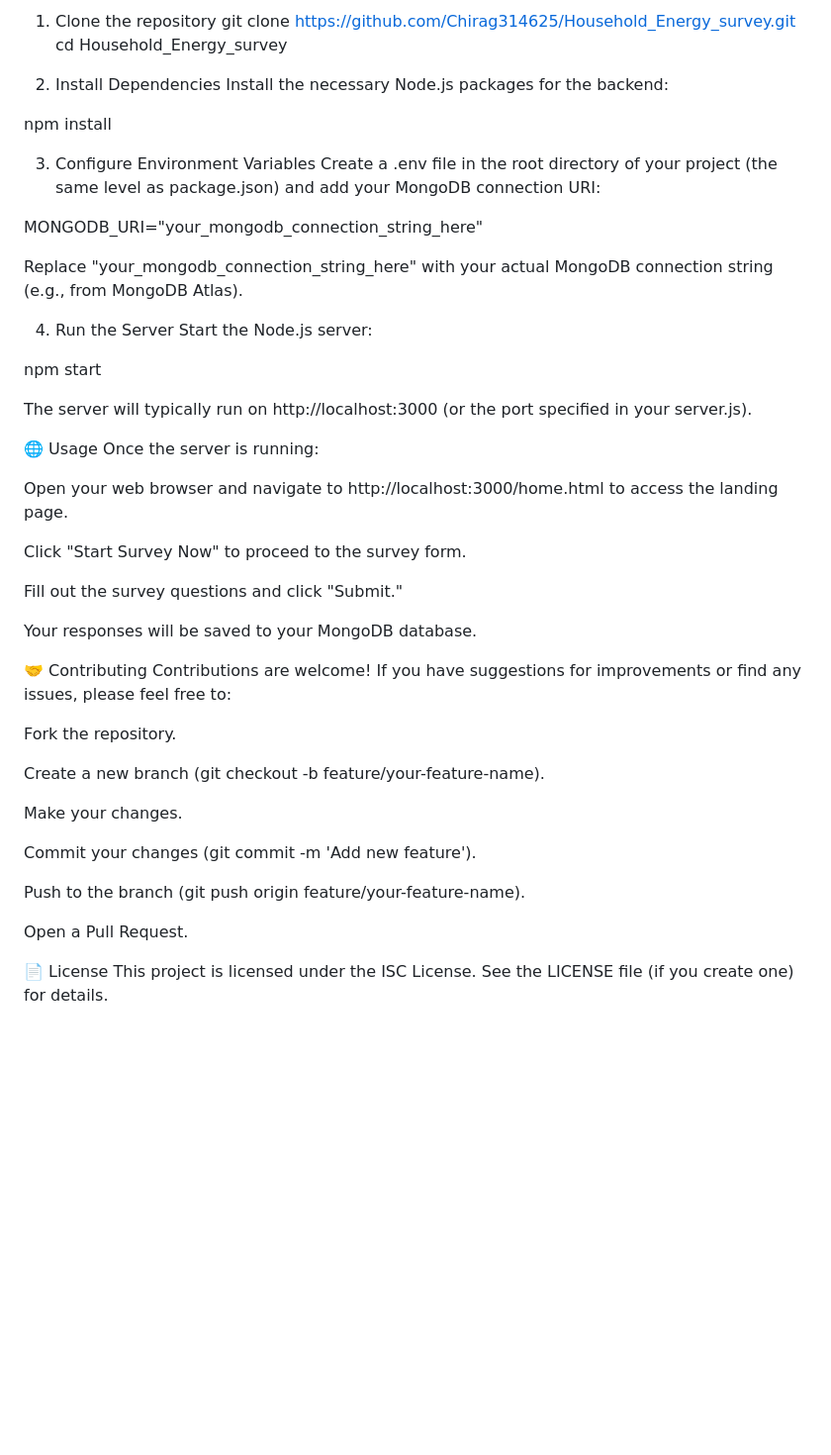
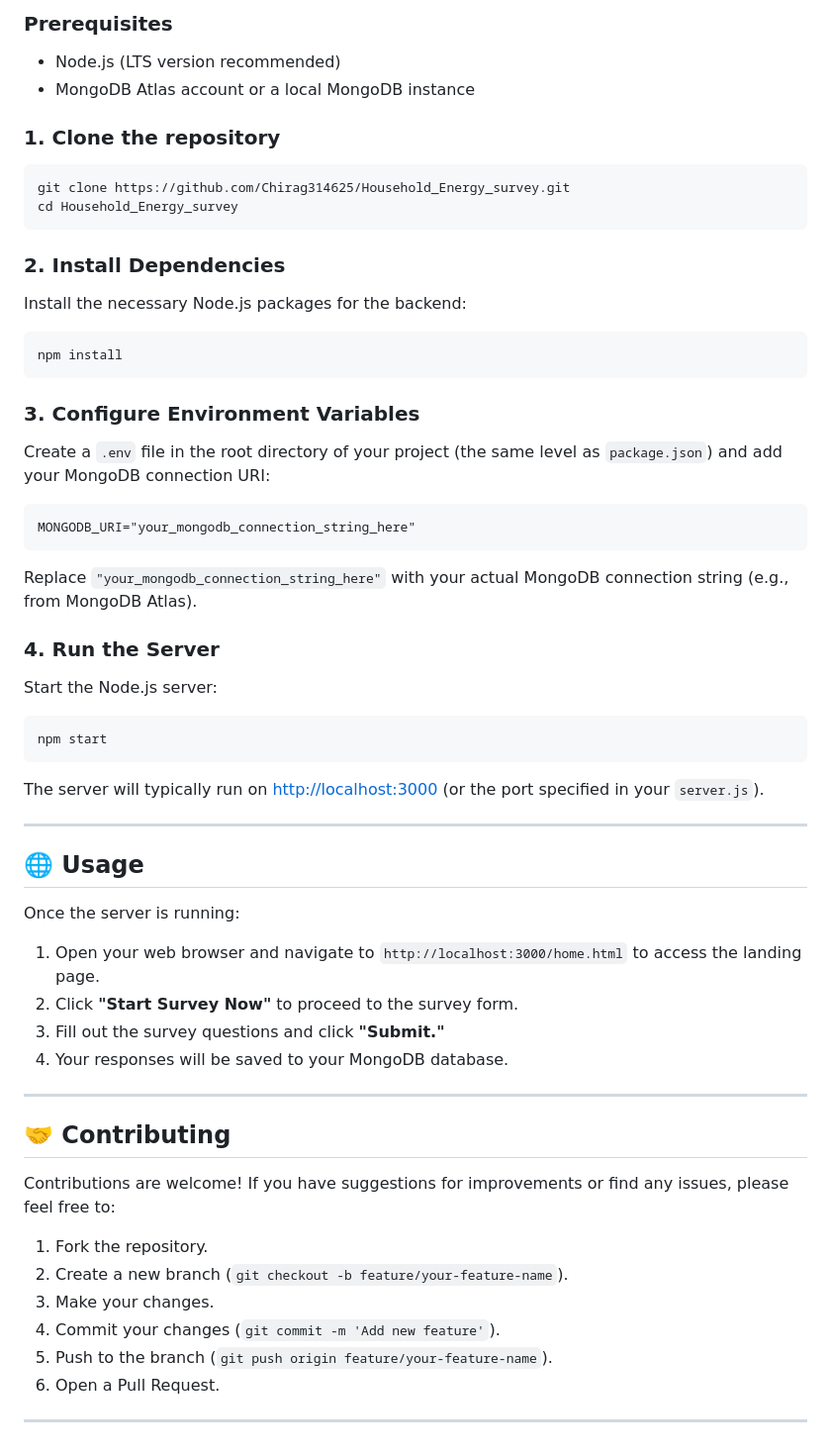
Before and after one commit to Chirag314625/Household_Energy_survey, a Markdown page: README.md, the part around the change printed below. Shown: that part at 99% size. GitHub-like rendering; blank space fills up the shorter version.

````diff
--- a/README.md
+++ b/README.md
@@ -54,52 +69,66 @@ MongoDB Atlas account or a local MongoDB instance
 
-1. Clone the repository
+### Prerequisites
+
+- Node.js (LTS version recommended)
+- MongoDB Atlas account or a local MongoDB instance
+
+### 1. Clone the repository
+
+```bash
 git clone https://github.com/Chirag314625/Household_Energy_survey.git
 cd Household_Energy_survey
+```
 
-2. Install Dependencies
+### 2. Install Dependencies
+
 Install the necessary Node.js packages for the backend:
 
+```bash
 npm install
+```
 
-3. Configure Environment Variables
-Create a .env file in the root directory of your project (the same level as package.json) and add your MongoDB connection URI:
+### 3. Configure Environment Variables
 
+Create a `.env` file in the root directory of your project (the same level as `package.json`) and add your MongoDB connection URI:
+
+```
 MONGODB_URI="your_mongodb_connection_string_here"
+```
 
-Replace "your_mongodb_connection_string_here" with your actual MongoDB connection string (e.g., from MongoDB Atlas).
+Replace `"your_mongodb_connection_string_here"` with your actual MongoDB connection string (e.g., from MongoDB Atlas).
 
-4. Run the Server
+### 4. Run the Server
+
 Start the Node.js server:
 
+```bash
 npm start
+```
 
-The server will typically run on http://localhost:3000 (or the port specified in your server.js).
+The server will typically run on [http://localhost:3000](http://localhost:3000) (or the port specified in your `server.js`).
 
-🌐 Usage
+---
+
+## 🌐 Usage
+
 Once the server is running:
 
-Open your web browser and navigate to http://localhost:3000/home.html to access the landing page.
+1. Open your web browser and navigate to `http://localhost:3000/home.html` to access the landing page.
+2. Click **"Start Survey Now"** to proceed to the survey form.
+3. Fill out the survey questions and click **"Submit."**
+4. Your responses will be saved to your MongoDB database.
 
-Click "Start Survey Now" to proceed to the survey form.
+---
 
-Fill out the survey questions and click "Submit."
+## 🤝 Contributing
 
-Your responses will be saved to your MongoDB database.
-
-🤝 Contributing
 Contributions are welcome! If you have suggestions for improvements or find any issues, please feel free to:
 
-Fork the repository.
+1. Fork the repository.
+2. Create a new branch (`git checkout -b feature/your-feature-name`).
+3. Make your changes.
+4. Commit your changes (`git commit -m 'Add new feature'`).
+5. Push to the branch (`git push origin feature/your-feature-name`).
+6. Open a Pull Request.
 
-Create a new branch (git checkout -b feature/your-feature-name).
-
-Make your changes.
-
-Commit your changes (git commit -m 'Add new feature').
-
-Push to the branch (git push origin feature/your-feature-name).
-
-Open a Pull Request.
-
-📄 License
-This project is licensed under the ISC License. See the LICENSE file (if you create one) for details.
+---
````
Also changed, not shown: other parts of README.md (+47 -32 lines).
